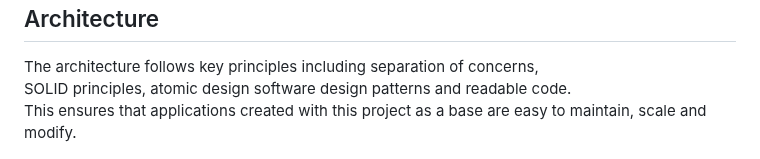
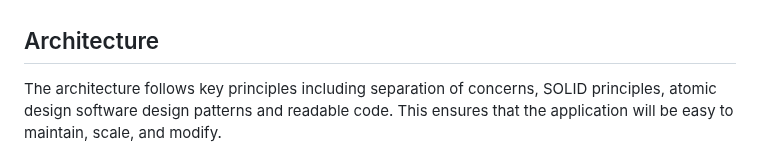
Before and after one commit to ochairo/vanillante, a Markdown page: README.md, the part around the change. GitHub-like rendering.

```diff
--- a/README.md
+++ b/README.md
@@ -23,7 +23,7 @@ Initial technology stack is simple.
 
 The architecture follows key principles including separation of concerns,
 SOLID principles, atomic design software design patterns and readable code.
-This ensures that applications created with this project as a base are easy to maintain, scale and modify.
+This ensures that the application will be easy to maintain, scale, and modify.
 
 ![architecture](docs/images/architecture.png)
 
```
